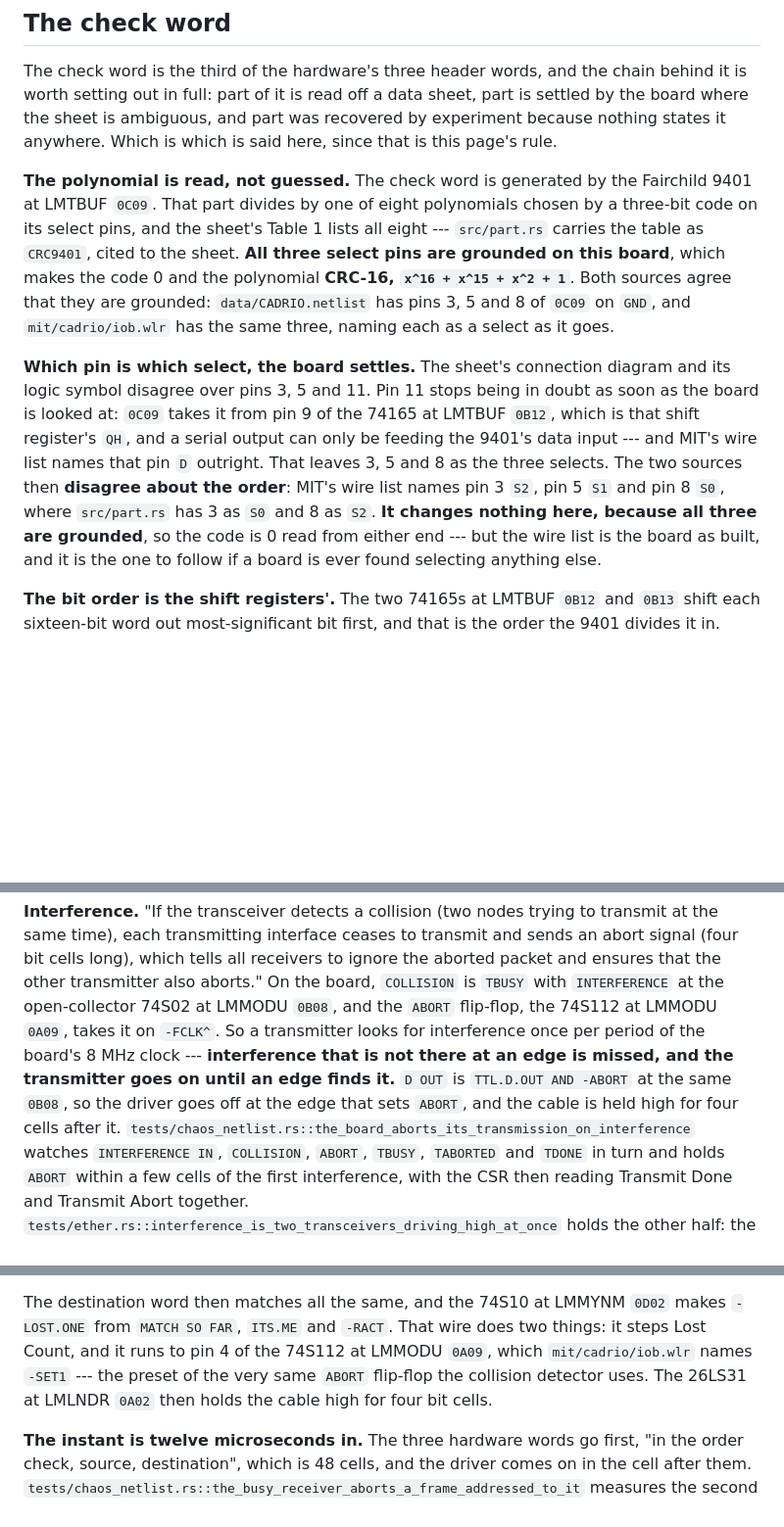
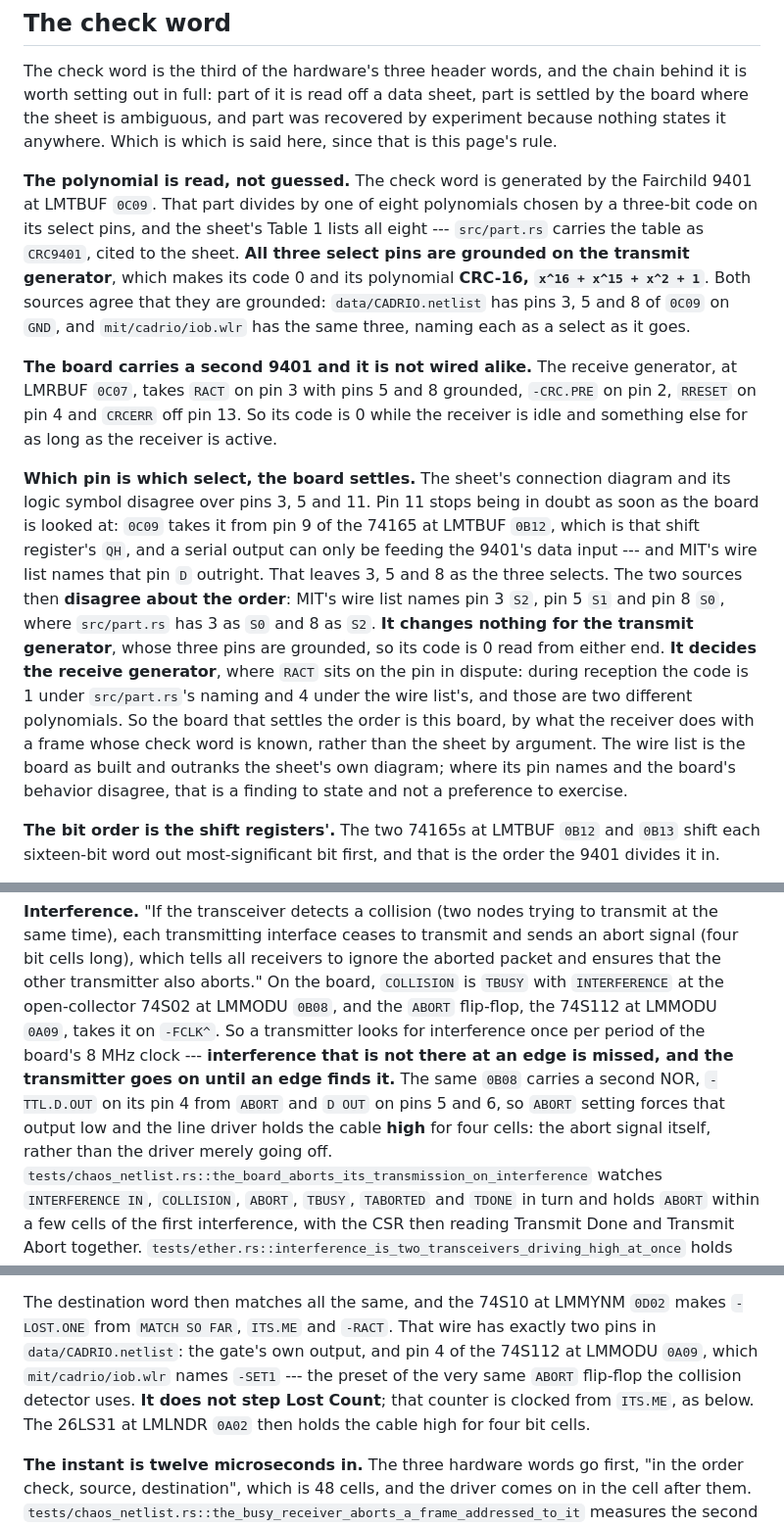
Before and after one commit to metebalci/muir, a Markdown page: docs/chaosnet.md, 3 parts joined by grey strips. Shown at 98% size. Drawn GitHub-style; blank space fills up the shorter version.

Commit message:
Three things the Chaosnet page had wrong, found by reading the wire list by signal
-LOST.ONE reaches two pins and neither is the counter, so the page no
longer says it steps Lost Count three paragraphs before saying, correctly,
that ITS.ME does. The 74S02 at LMMODU 0B08 has -TTL.D.OUT on its output
with ABORT and D OUT as inputs, so ABORT drives the cable high rather than
letting the driver go off. And the board carries two 9401s: the transmit
generator grounds all three select pins, while the receive generator at
LMRBUF 0C07 takes RACT on pin 3, which is the pin whose name the sheet and
the wire list disagree about, so the question the page set aside is one the
board can answer.

Co-Authored-By: Claude Opus 5 (1M context) <noreply@anthropic.com>

```diff
--- a/docs/chaosnet.md
+++ b/docs/chaosnet.md
@@ -230,11 +230,17 @@ which is said here, since that is this page's rule.
 Fairchild 9401 at LMTBUF `0C09`. That part divides by one of eight
 polynomials chosen by a three-bit code on its select pins, and the sheet's
 Table 1 lists all eight --- `src/part.rs` carries the table as `CRC9401`,
-cited to the sheet. **All three select pins are grounded on this board**,
-which makes the code 0 and the polynomial **CRC-16,
+cited to the sheet. **All three select pins are grounded on the transmit generator**,
+which makes its code 0 and its polynomial **CRC-16,
 `x^16 + x^15 + x^2 + 1`**. Both sources agree that they are grounded:
 `data/CADRIO.netlist` has pins 3, 5 and 8 of `0C09` on `GND`, and
 `mit/cadrio/iob.wlr` has the same three, naming each as a select as it goes.
+
+**The board carries a second 9401 and it is not wired alike.** The receive
+generator, at LMRBUF `0C07`, takes `RACT` on pin 3 with pins 5 and 8
+grounded, `-CRC.PRE` on pin 2, `RRESET` on pin 4 and `CRCERR` off pin 13.
+So its code is 0 while the receiver is idle and something else for as long
+as the receiver is active.
 
 **Which pin is which select, the board settles.** The sheet's connection
 diagram and its logic symbol disagree over pins 3, 5 and 11. Pin 11 stops
@@ -244,10 +250,16 @@ serial output can only be feeding the 9401's data input --- and MIT's wire
 list names that pin `D` outright. That leaves 3, 5 and 8 as the three
 selects. The two sources then **disagree about the order**: MIT's wire list
 names pin 3 `S2`, pin 5 `S1` and pin 8 `S0`, where `src/part.rs` has 3 as
-`S0` and 8 as `S2`. **It changes nothing here, because all three are
-grounded**, so the code is 0 read from either end --- but the wire list is
-the board as built, and it is the one to follow if a board is ever found
-selecting anything else.
+`S0` and 8 as `S2`. **It changes nothing for the transmit generator**, whose three
+pins are grounded, so its code is 0 read from either end. **It decides the
+receive generator**, where `RACT` sits on the pin in dispute: during
+reception the code is 1 under `src/part.rs`'s naming and 4 under the wire
+list's, and those are two different polynomials. So the board that settles
+the order is this board, by what the receiver does with a frame whose check
+word is known, rather than the sheet by argument. The wire list is the board
+as built and outranks the sheet's own diagram; where its pin names and the
+board's behavior disagree, that is a finding to state and not a preference
+to exercise.
 
 **The bit order is the shift registers'.** The two 74165s at LMTBUF `0B12`
 and `0B13` shift each sixteen-bit word out most-significant bit first, and
@@ -368,9 +380,10 @@ transmitter also aborts." On the board, `COLLISION` is `TBUSY` with
 flip-flop, the 74S112 at LMMODU `0A09`, takes it on `-FCLK^`. So a
 transmitter looks for interference once per period of the board's 8 MHz
 clock --- **interference that is not there at an edge is missed, and the
-transmitter goes on until an edge finds it.** `D OUT` is `TTL.D.OUT AND
--ABORT` at the same `0B08`, so the driver goes off at the edge that sets
-`ABORT`, and the cable is held high for four cells after it.
+transmitter goes on until an edge finds it.** The same `0B08` carries a second NOR, `-TTL.D.OUT` on its pin 4 from
+`ABORT` and `D OUT` on pins 5 and 6, so `ABORT` setting forces that output
+low and the line driver holds the cable **high** for four cells: the abort
+signal itself, rather than the driver merely going off.
 `tests/chaos_netlist.rs::the_board_aborts_its_transmission_on_interference`
 watches `INTERFERENCE IN`, `COLLISION`, `ABORT`, `TBUSY`, `TABORTED` and
 `TDONE` in turn and holds `ABORT` within a few cells of the first
@@ -403,9 +416,11 @@ board does.
 
 The destination word then matches all the same, and the 74S10 at LMMYNM
 `0D02` makes `-LOST.ONE` from `MATCH SO FAR`, `ITS.ME` and `-RACT`. That
-wire does two things: it steps Lost Count, and it runs to pin 4 of the 74S112
-at LMMODU `0A09`, which `mit/cadrio/iob.wlr` names `-SET1` --- the preset of
-the very same `ABORT` flip-flop the collision detector uses. The 26LS31 at
+wire has exactly two pins in `data/CADRIO.netlist`: the gate's own output,
+and pin 4 of the 74S112 at LMMODU `0A09`, which `mit/cadrio/iob.wlr` names
+`-SET1` --- the preset of the very same `ABORT` flip-flop the collision
+detector uses. **It does not step Lost Count**; that counter is clocked from
+`ITS.ME`, as below. The 26LS31 at
 LMLNDR `0A02` then holds the cable high for four bit cells.
 
 **The instant is twelve microseconds in.** The three hardware words go
```
